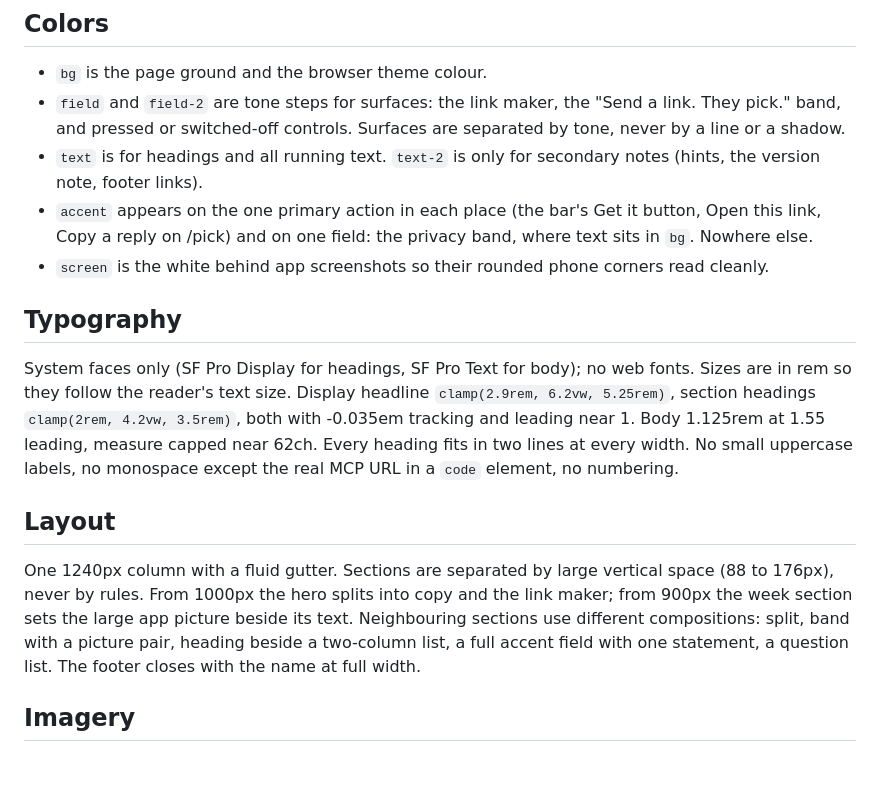
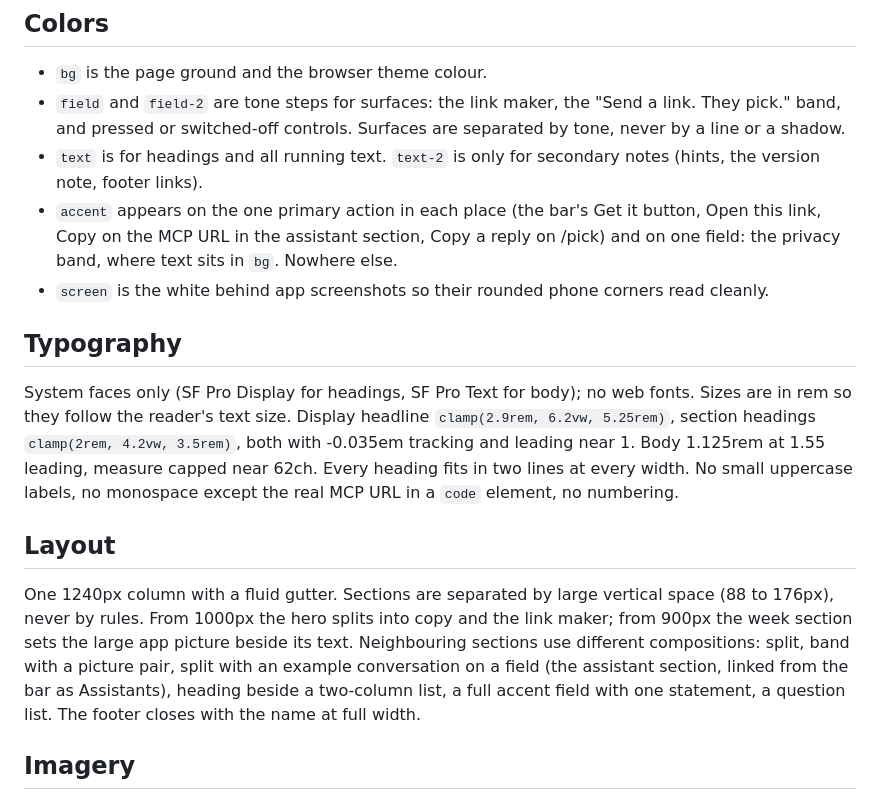
Before and after one commit to jtannahill/opentime, a Markdown page: docs/DESIGN.md, the part around the change. GitHub-like rendering; blank space fills up the shorter version.

```diff
--- a/docs/DESIGN.md
+++ b/docs/DESIGN.md
@@ -21,7 +21,7 @@ On this site, the pick-a-time link, with the free times living inside it, become
 - `bg` is the page ground and the browser theme colour.
 - `field` and `field-2` are tone steps for surfaces: the link maker, the "Send a link. They pick." band, and pressed or switched-off controls. Surfaces are separated by tone, never by a line or a shadow.
 - `text` is for headings and all running text. `text-2` is only for secondary notes (hints, the version note, footer links).
-- `accent` appears on the one primary action in each place (the bar's Get it button, Open this link, Copy a reply on /pick) and on one field: the privacy band, where text sits in `bg`. Nowhere else.
+- `accent` appears on the one primary action in each place (the bar's Get it button, Open this link, Copy on the MCP URL in the assistant section, Copy a reply on /pick) and on one field: the privacy band, where text sits in `bg`. Nowhere else.
 - `screen` is the white behind app screenshots so their rounded phone corners read cleanly.
 
 ## Typography
@@ -30,7 +30,7 @@ System faces only (SF Pro Display for headings, SF Pro Text for body); no web fo
 
 ## Layout
 
-One 1240px column with a fluid gutter. Sections are separated by large vertical space (88 to 176px), never by rules. From 1000px the hero splits into copy and the link maker; from 900px the week section sets the large app picture beside its text. Neighbouring sections use different compositions: split, band with a picture pair, heading beside a two-column list, a full accent field with one statement, a question list. The footer closes with the name at full width.
+One 1240px column with a fluid gutter. Sections are separated by large vertical space (88 to 176px), never by rules. From 1000px the hero splits into copy and the link maker; from 900px the week section sets the large app picture beside its text. Neighbouring sections use different compositions: split, band with a picture pair, split with an example conversation on a field (the assistant section, linked from the bar as Assistants), heading beside a two-column list, a full accent field with one statement, a question list. The footer closes with the name at full width.
 
 ## Imagery
 
```
Also changed, not shown: README.md (+12 -4 lines), .github/readme/assistant.jpg (added), 1 other file.
